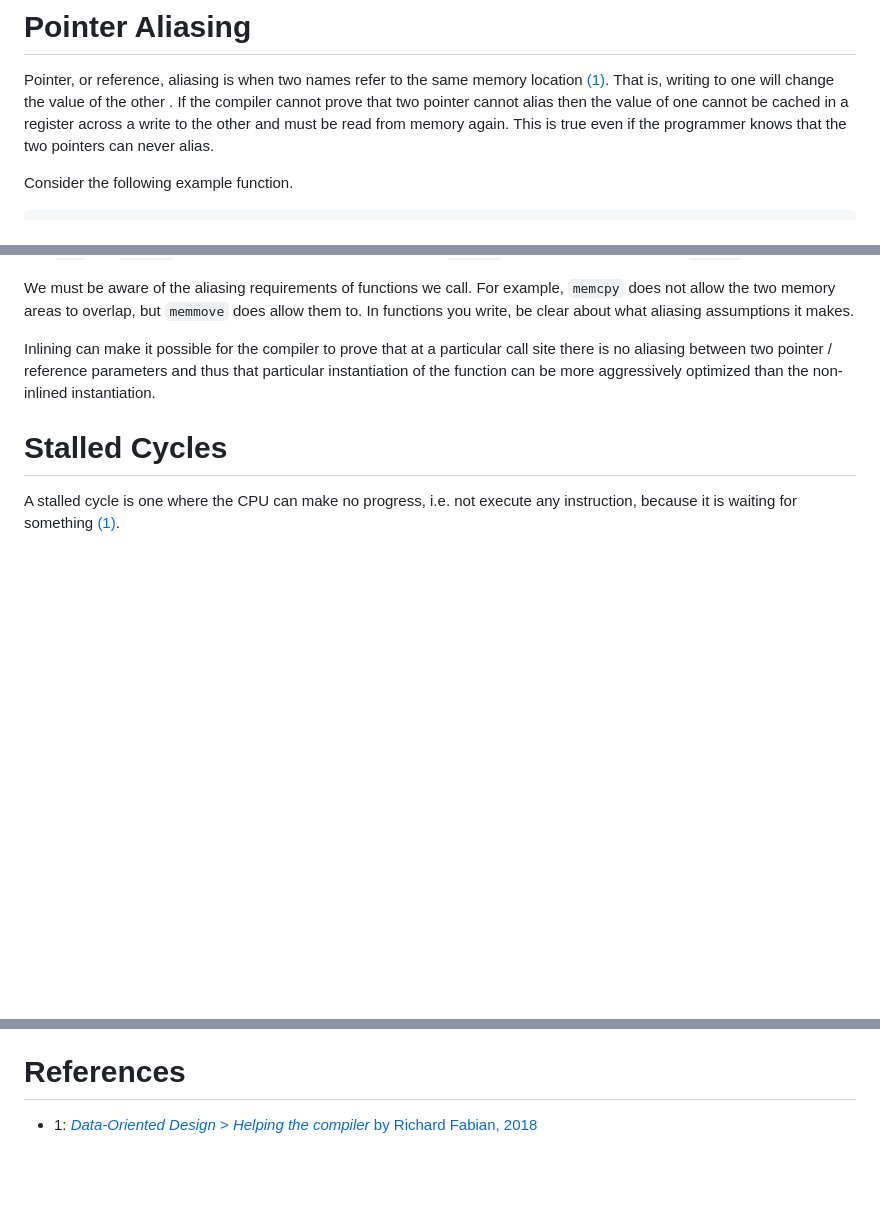
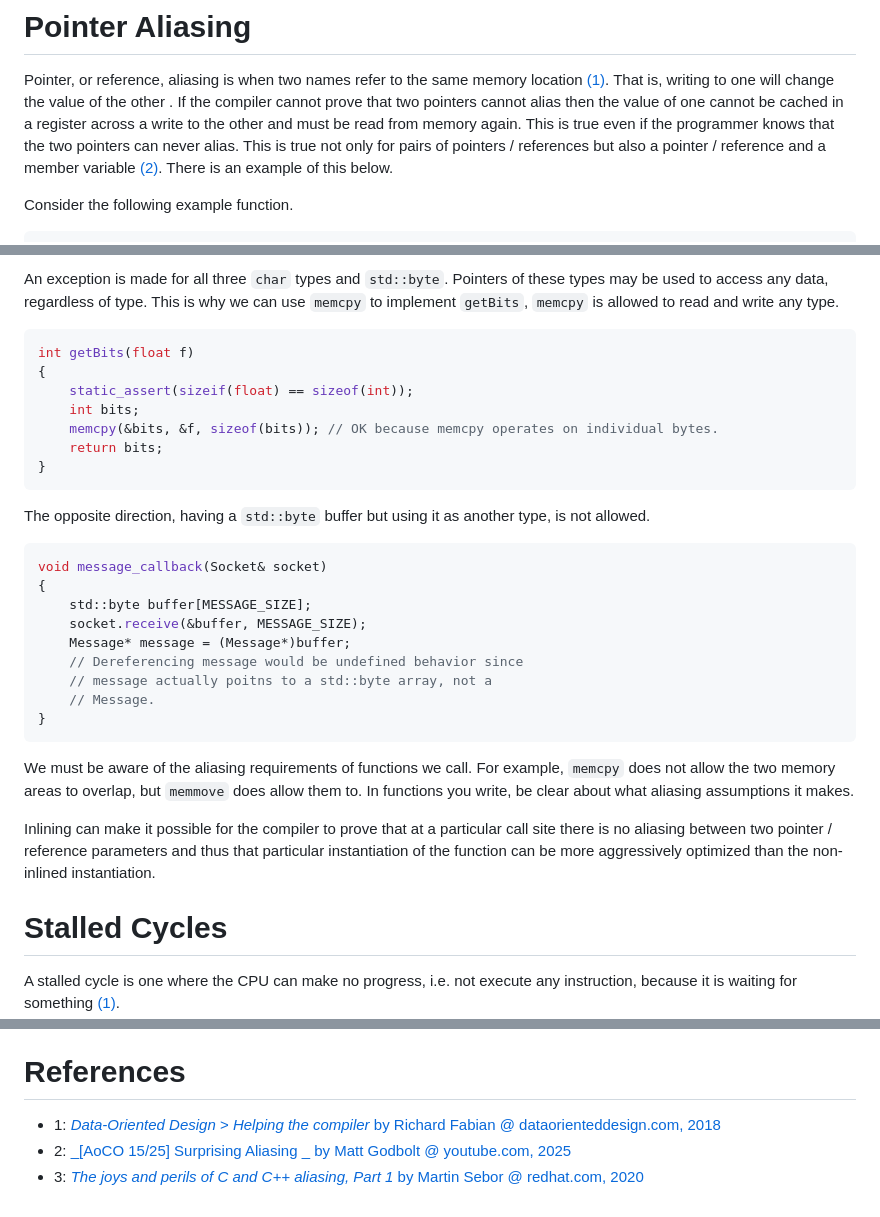
Before and after one commit to ibbles/LearningProgramming, a Markdown page: Performance Blocker.md, 3 parts joined by grey strips. GitHub-like rendering; blank space fills up the shorter version.

Commit message:
In Performnace Blocker, write about pointer aliasing with member variables

````diff
--- a/Performance Blocker.md
+++ b/Performance Blocker.md
@@ -39,8 +39,10 @@ Typically most operations are read operations and if we fill a bunch of cache li
 
 Pointer, or reference, aliasing is when two names refer to the same memory location [(1)](https://www.dataorienteddesign.com/dodbook/node10.html#SECTION001040000000000000000).
 That is, writing to one will change the value of the other .
-If the compiler cannot prove that two pointer cannot alias then the value of one cannot be cached in a register across a write to the other and must be read from memory again.
+If the compiler cannot prove that two pointers cannot alias then the value of one cannot be cached in a register across a write to the other and must be read from memory again.
 This is true even if the programmer knows that the two pointers can never alias.
+This is true not only for pairs of pointers / references but also a pointer / reference and a member variable [(2)](https://www.youtube.com/watch?v=PPJtJzT2U04).
+There is an example of this below.
 
 Consider the following example function.
 ```cpp
@@ -68,3 +145,29 @@ It can optimize based on the assumption that no write in this function can chang
+An exception is made for all three `char` types and `std::byte`.
+Pointers of these types may be used to access any data, regardless of type.
+This is why we can use `memcpy` to implement `getBits`, `memcpy` is allowed to read and write any type.
+```cpp
+int getBits(float f)
+{
+	static_assert(sizeif(float) == sizeof(int));
+	int bits;
+	memcpy(&bits, &f, sizeof(bits)); // OK because memcpy operates on individual bytes.
+	return bits;
+}
+```
+
+The opposite direction, having a `std::byte` buffer but using it as another type, is not allowed.
+```cpp
+void message_callback(Socket& socket)
+{
+	std::byte buffer[MESSAGE_SIZE];
+	socket.receive(&buffer, MESSAGE_SIZE);
+	Message* message = (Message*)buffer;
+	// Dereferencing message would be undefined behavior since
+	// message actually poitns to a std::byte array, not a
+	// Message.
+}
+```
+
 We must be aware of the aliasing requirements of functions we call.
 For example, `memcpy` does not allow the two memory areas to overlap, but `memmove` does allow them to.
 In functions you write, be clear about what aliasing assumptions it makes.
@@ -79,4 +182,6 @@ A stalled cycle is one where the CPU can make no progress, i.e. not execute any
 
 # References
 
-- 1: [_Data-Oriented Design_ > _Helping the compiler_ by Richard Fabian, 2018](https://www.dataorienteddesign.com/dodbook/node10.html)
+- 1: [_Data-Oriented Design_ > _Helping the compiler_ by Richard Fabian @ dataorienteddesign.com, 2018](https://www.dataorienteddesign.com/dodbook/node10.html)
+- 2: [_[AoCO 15/25] Surprising Aliasing _ by Matt Godbolt @ youtube.com, 2025](https://www.youtube.com/watch?v=PPJtJzT2U04)
+- 3: [_The joys and perils of C and C++ aliasing, Part 1_ by Martin Sebor @ redhat.com, 2020](https://developers.redhat.com/blog/2020/06/02/the-joys-and-perils-of-c-and-c-aliasing-part-1#)
````
Also changed, not shown: other parts of Performance Blocker.md (+75 -0 lines).
